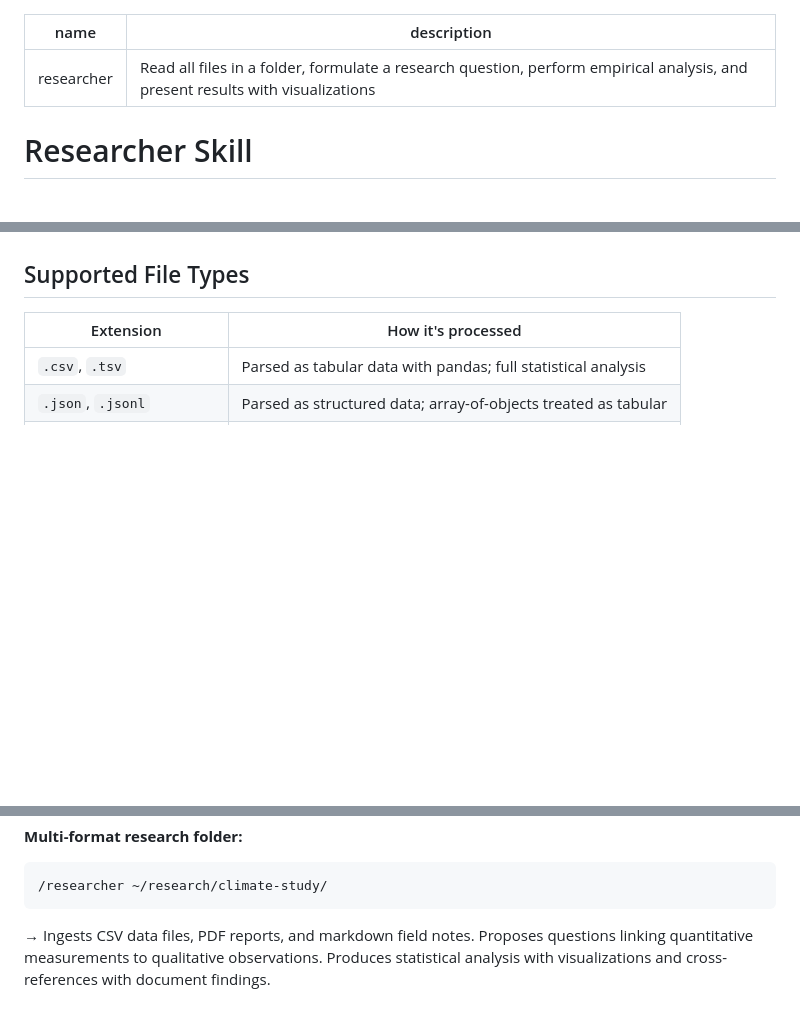
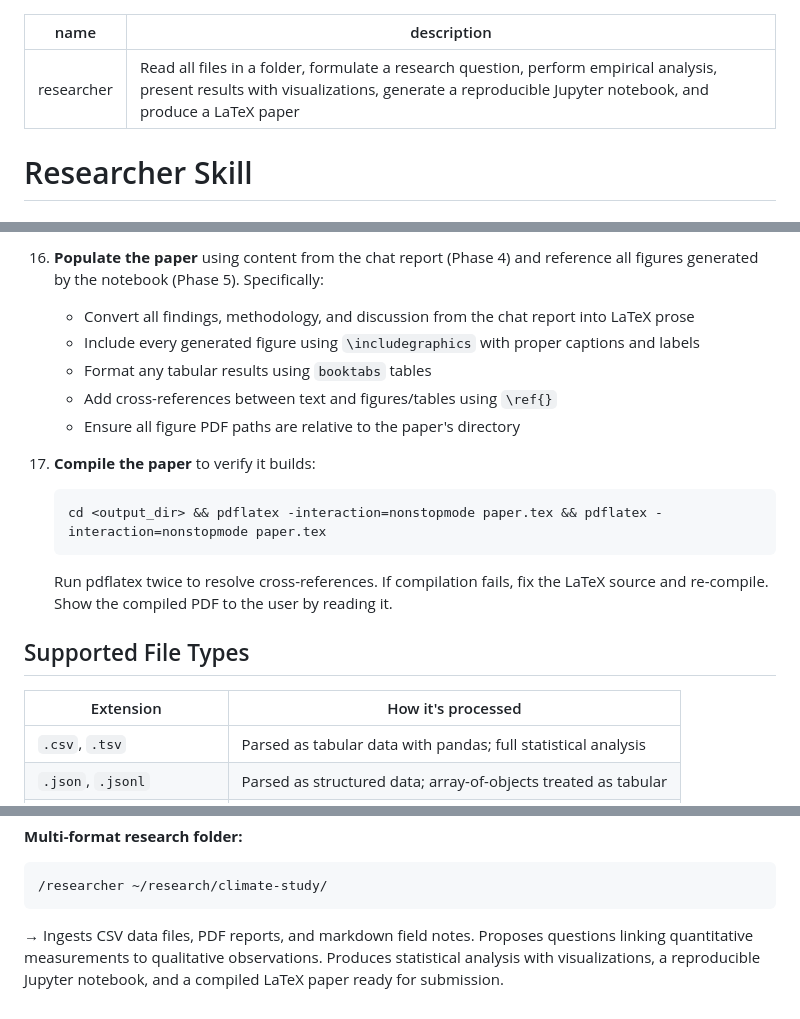
Before and after one commit to srdas/skill-collection, a Markdown page: researcher/skills/SKILL.md, 3 parts joined by grey strips. GitHub-like rendering; blank space fills up the shorter version.

````diff
--- a/researcher/skills/SKILL.md
+++ b/researcher/skills/SKILL.md
@@ -1,6 +1,6 @@
 ---
 name: researcher
-description: Read all files in a folder, formulate a research question, perform empirical analysis, and present results with visualizations
+description: Read all files in a folder, formulate a research question, perform empirical analysis, present results with visualizations, generate a reproducible Jupyter notebook, and produce a LaTeX paper
 ---
 
 # Researcher Skill
@@ -118,3 +184,16 @@ When pointed at a folder, perform a complete research workflow:
+16. **Populate the paper** using content from the chat report (Phase 4) and reference all figures generated by the notebook (Phase 5). Specifically:
+    - Convert all findings, methodology, and discussion from the chat report into LaTeX prose
+    - Include every generated figure using `\includegraphics` with proper captions and labels
+    - Format any tabular results using `booktabs` tables
+    - Add cross-references between text and figures/tables using `\ref{}`
+    - Ensure all figure PDF paths are relative to the paper's directory
+
+17. **Compile the paper** to verify it builds:
+    ```bash
+    cd <output_dir> && pdflatex -interaction=nonstopmode paper.tex && pdflatex -interaction=nonstopmode paper.tex
+    ```
+    Run pdflatex twice to resolve cross-references. If compilation fails, fix the LaTeX source and re-compile. Show the compiled PDF to the user by reading it.
+
 ## Supported File Types
 
 | Extension | How it's processed |
@@ -181,4 +282,4 @@ pip install pandas matplotlib pymupdf tabulate
 ```
 /researcher ~/research/climate-study/
 ```
-→ Ingests CSV data files, PDF reports, and markdown field notes. Proposes questions linking quantitative measurements to qualitative observations. Produces statistical analysis with visualizations and cross-references with document findings.
+→ Ingests CSV data files, PDF reports, and markdown field notes. Proposes questions linking quantitative measurements to qualitative observations. Produces statistical analysis with visualizations, a reproducible Jupyter notebook, and a compiled LaTeX paper ready for submission.
````
Also changed, not shown: other parts of researcher/skills/SKILL.md (+93 -5 lines).
